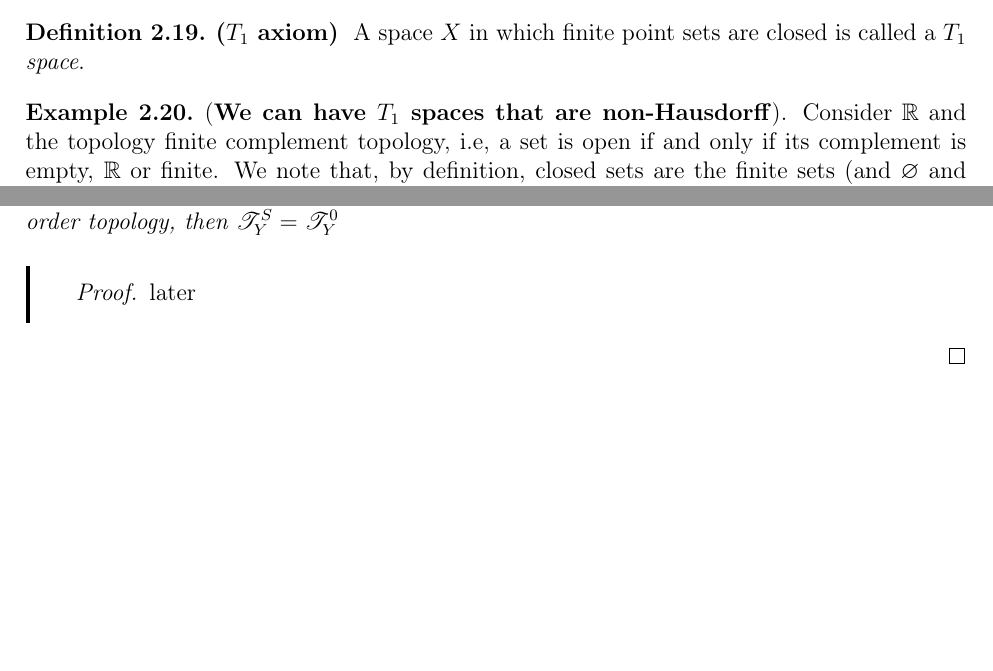
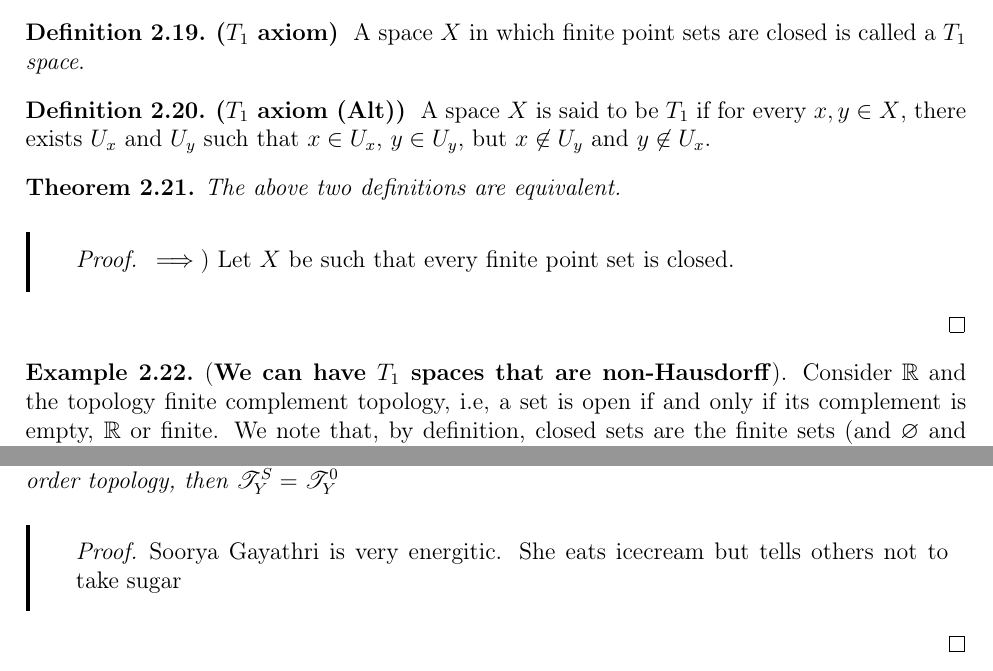
Before and after one commit to StackExchangeLite/Sem-6, a LaTeX thesis (Topology/main.tex, which reads Topology/ch1.tex): two parts of pages 31 and 32 of 32, joined at a grey line, cut so that both start at the same text, the shorter picture padded with empty space. Compiled offline with pdfLaTeX.

Commit message:
sooryagayathri-edit

```diff
--- a/Topology/ch1.tex
+++ b/Topology/ch1.tex
@@ -322,6 +322,8 @@ For part (2), we can simply replace in (1), $A$ with $A^c$, i.e, $((A^c)^{\circ}
 \end{example}
 
 \defn{$T_1$ axiom}{A space $X$ in which finite point sets are closed is called a \emph{$T_1$ space}.}
+\defn{$T_1$ axiom (\textbf{Alt})}{A space $X$ is said to be $T_1$ if for every $x,y \in X$, there exists $U_x$ and $U_y$ such that $x \in U_x$, $y \in U_y$, but $x \not \in U_y$ and $y \not \in U_x$.}
+\thmp{The above two definitions are equivalent.}{$\implies$) Let $X$ be such that every finite point set is closed. }
 \begin{example}
     (\textbf{We can have $T_1$ spaces that are non-Hausdorff}). Consider $\RR$ and the topology finite complement topology, i.e, a set is open if and only if its complement is empty, $\RR$ or finite. We note that, by definition, closed sets are the finite sets (and $\varnothing$ and $\RR$), which means that it is $T_1$. Let $x_1$ and $x_2$ be any two points. Let $x_1 \in U_1$ and $x_2 \in U_2$. Since only finite points are not in $U_1$ and $U_2$, they will necessarily be non disjoint. Hence, this space can never be Hausdorff. (In fact this space is called a \emph{Hyperconnected space})
 \end{example}
@@ -338,6 +340,6 @@ For part (2), we can simply replace in (1), $A$ with $A^c$, i.e, $((A^c)^{\circ}
 \\\\ 3) Let $Y \subseteq X$ where $X$ is Hausdorff. Consider $z,z' \in Y$. Since $z$ and $z' $ are also in $X$, $\exists U,U' \in \TTT_X$ such that $z \in U, z' \in U'$ and $U \cap U'=\varnothing$. Therefore, $z \in U \cap Y, z'\in U' \cap Y $ and $(U \cap Y) \cap (U' \cap Y)=\varnothing$. Hence subspace topology is Hausdorff. }
 
 
-\thmp{\textbf{(For later purposes)} If $Y$ is dense in $X$ and $X$ is an ordered set with the order topology, then $\TTT^S_Y=\TTT^0_Y$}{later}
+\thmp{\textbf{(For later purposes)} If $Y$ is dense in $X$ and $X$ is an ordered set with the order topology, then $\TTT^S_Y=\TTT^0_Y$}{Soorya Gayathri is very energitic. She eats icecream but tells others not to take sugar}
 
 \end{document}
```
Also changed, not shown: Topology/ch1.pdf.
